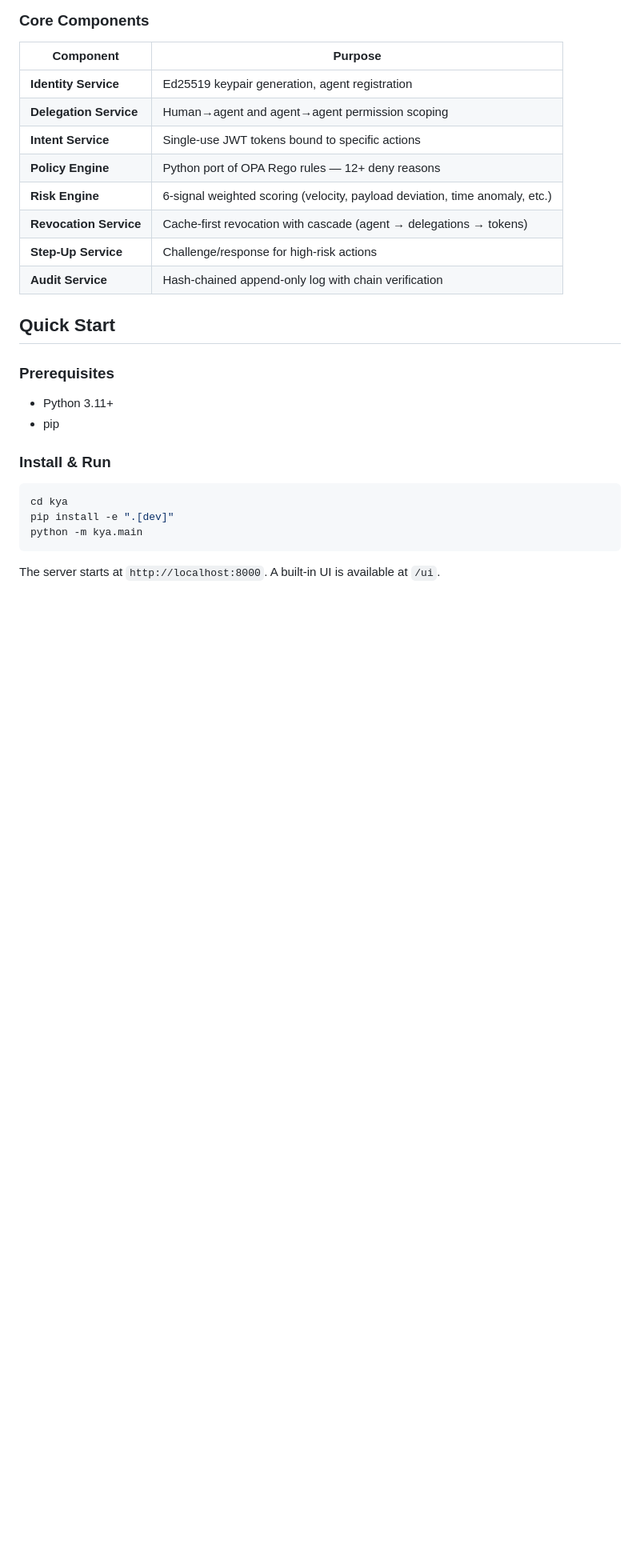
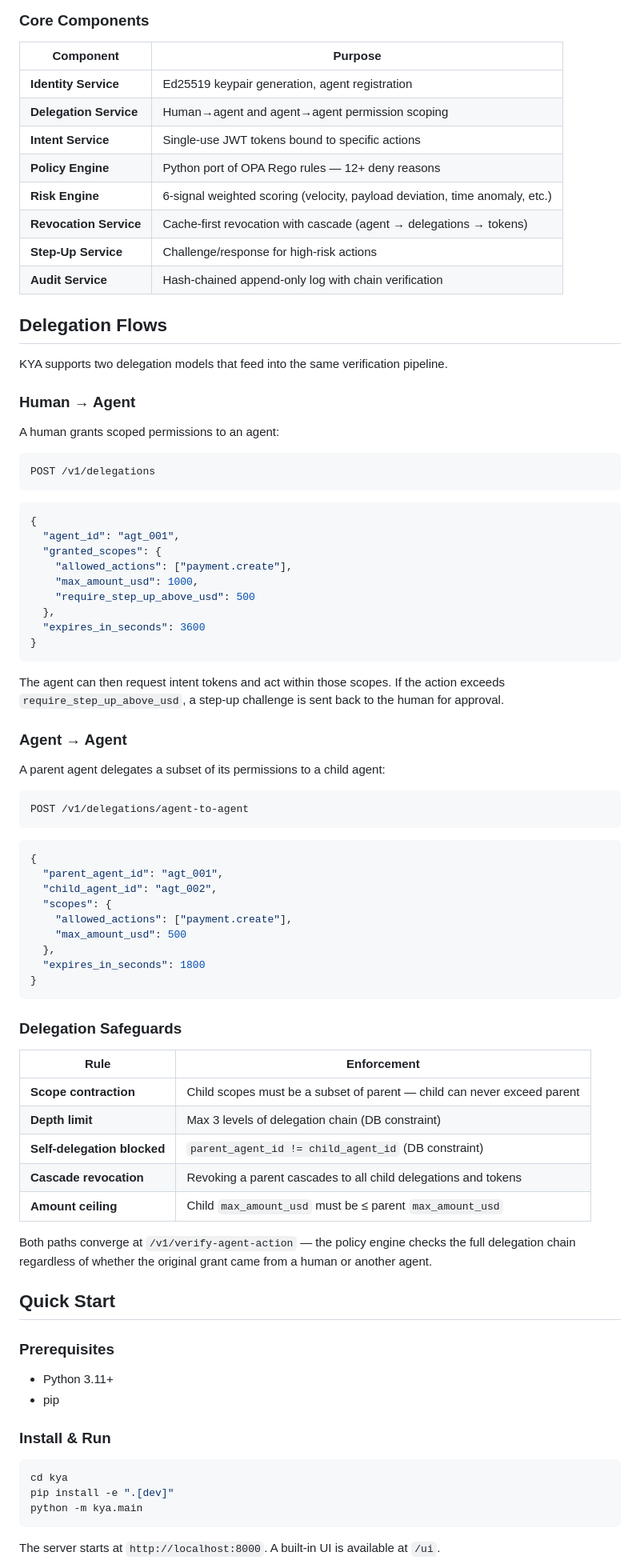
Before and after one commit to akhanna222/agent-auth, a Markdown page: README.md, the part around the change. Shown at 80% size. GitHub-like rendering; blank space fills up the shorter version.

Commit message:
Add delegation flows section to README (human→agent, agent→agent)
Documents both delegation models with request examples and the
safeguards table (scope contraction, depth limit, cascade revocation).

https://claude.ai/code/session_01TzGWsKspoii67TfS3nLy78

````diff
--- a/README.md
+++ b/README.md
@@ -49,6 +49,62 @@ AI agents increasingly need to perform real actions: process payments, send mess
 | **Revocation Service** | Cache-first revocation with cascade (agent → delegations → tokens) |
 | **Step-Up Service** | Challenge/response for high-risk actions |
 | **Audit Service** | Hash-chained append-only log with chain verification |
+
+## Delegation Flows
+
+KYA supports two delegation models that feed into the same verification pipeline.
+
+### Human → Agent
+
+A human grants scoped permissions to an agent:
+
+```bash
+POST /v1/delegations
+```
+```json
+{
+  "agent_id": "agt_001",
+  "granted_scopes": {
+    "allowed_actions": ["payment.create"],
+    "max_amount_usd": 1000,
+    "require_step_up_above_usd": 500
+  },
+  "expires_in_seconds": 3600
+}
+```
+
+The agent can then request intent tokens and act within those scopes. If the action exceeds `require_step_up_above_usd`, a step-up challenge is sent back to the human for approval.
+
+### Agent → Agent
+
+A parent agent delegates a subset of its permissions to a child agent:
+
+```bash
+POST /v1/delegations/agent-to-agent
+```
+```json
+{
+  "parent_agent_id": "agt_001",
+  "child_agent_id": "agt_002",
+  "scopes": {
+    "allowed_actions": ["payment.create"],
+    "max_amount_usd": 500
+  },
+  "expires_in_seconds": 1800
+}
+```
+
+### Delegation Safeguards
+
+| Rule | Enforcement |
+|---|---|
+| **Scope contraction** | Child scopes must be a subset of parent — child can never exceed parent |
+| **Depth limit** | Max 3 levels of delegation chain (DB constraint) |
+| **Self-delegation blocked** | `parent_agent_id != child_agent_id` (DB constraint) |
+| **Cascade revocation** | Revoking a parent cascades to all child delegations and tokens |
+| **Amount ceiling** | Child `max_amount_usd` must be ≤ parent `max_amount_usd` |
+
+Both paths converge at `/v1/verify-agent-action` — the policy engine checks the full delegation chain regardless of whether the original grant came from a human or another agent.
 
 ## Quick Start
 
````
